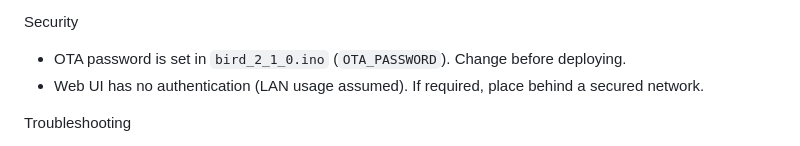
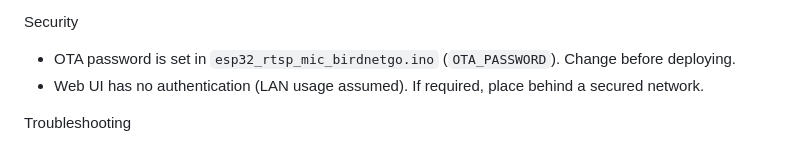
Before and after one commit to Sukecz/birdnetgo-esp32-rtsp-mic, a Markdown page: esp32_rtsp_mic_birdnetgo/README.md, the part around the change. Drawn GitHub-style.

```diff
--- a/esp32_rtsp_mic_birdnetgo/README.md
+++ b/esp32_rtsp_mic_birdnetgo/README.md
@@ -94,7 +94,7 @@ Performance & Recovery
 
 Security
 
-- OTA password is set in `bird_2_1_0.ino` (`OTA_PASSWORD`). Change before deploying.
+- OTA password is set in `esp32_rtsp_mic_birdnetgo.ino` (`OTA_PASSWORD`). Change before deploying.
 - Web UI has no authentication (LAN usage assumed). If required, place behind a secured network.
 
 Troubleshooting
```
